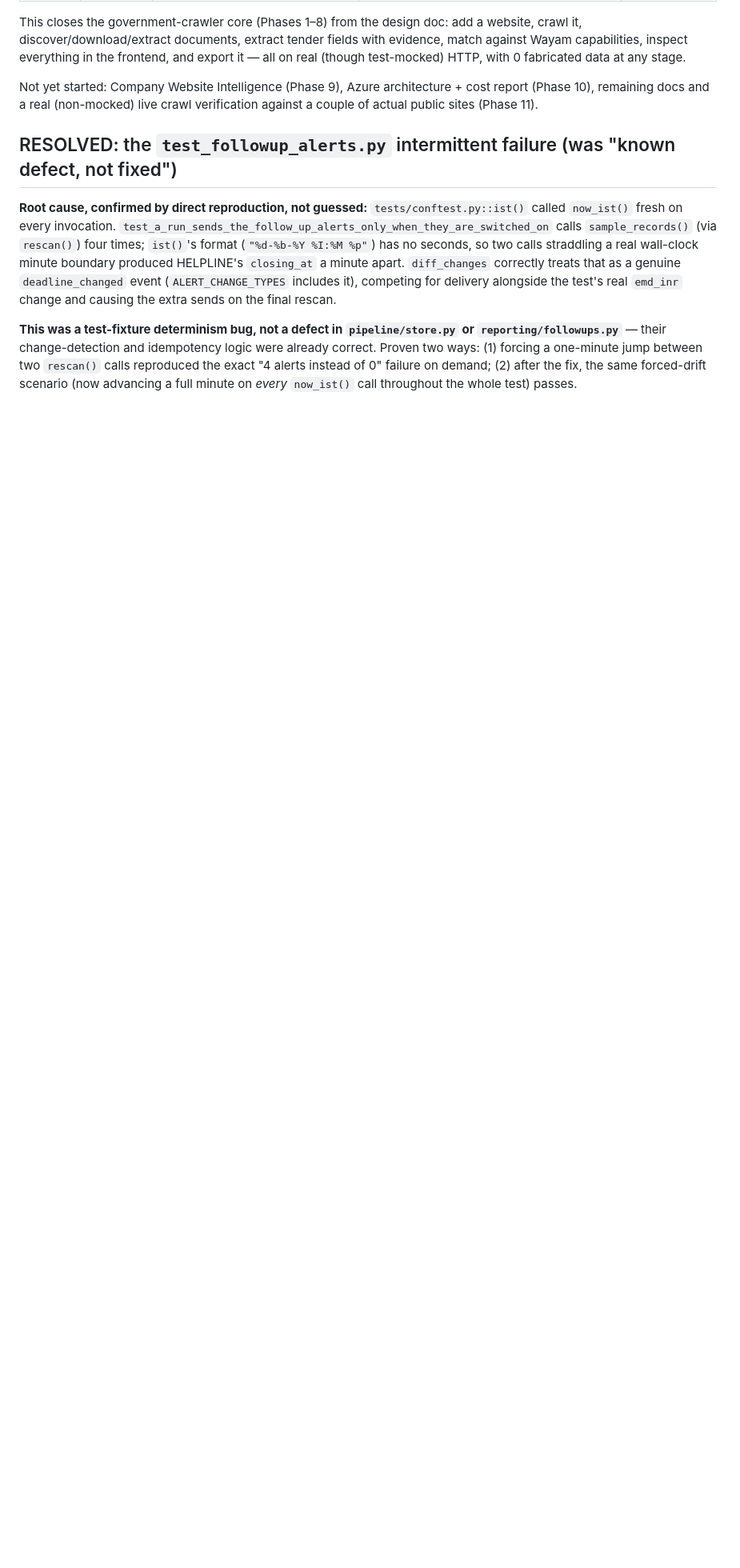
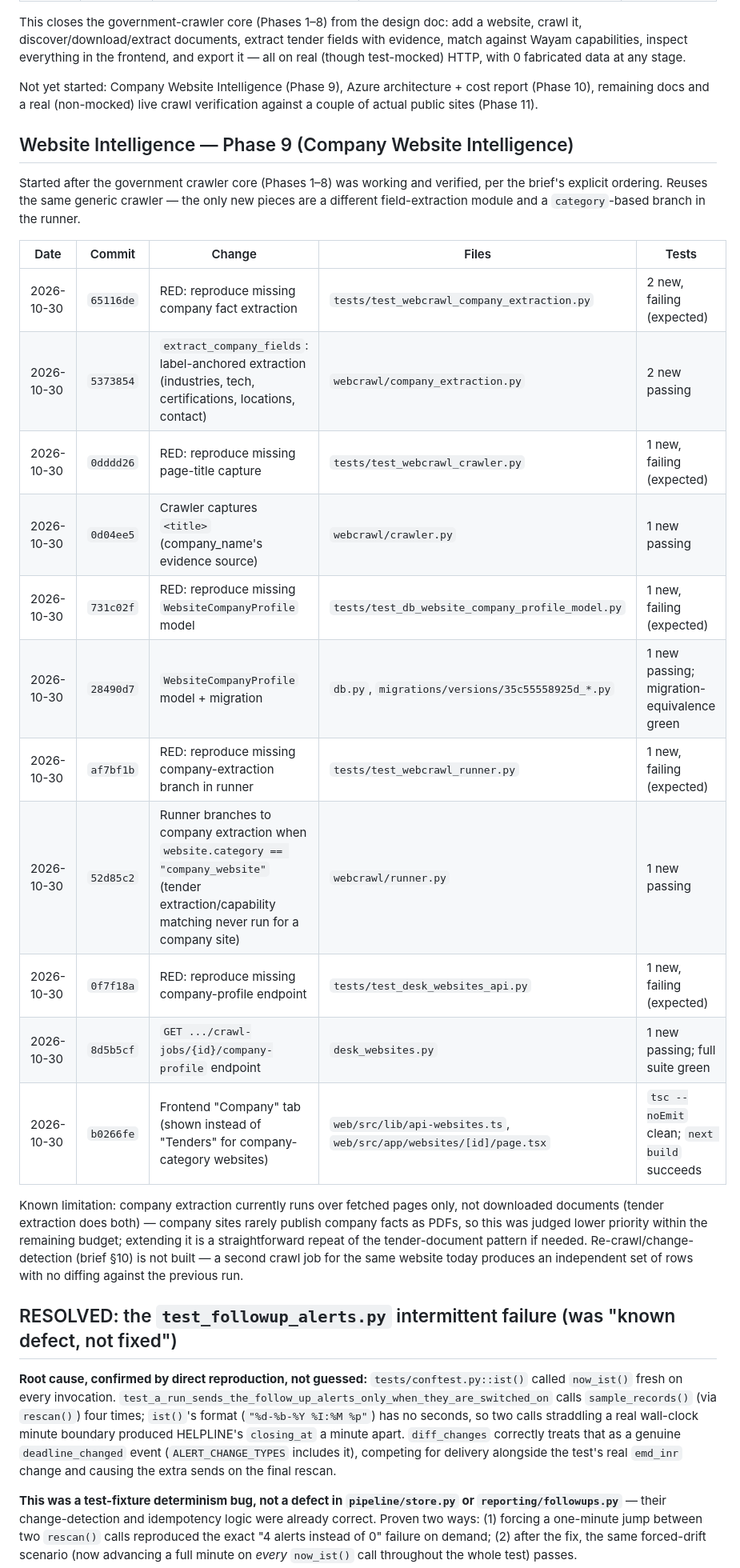
Before and after one commit to arkabera2004/Chanakya, a Markdown page: docs/IMPLEMENTATION_LOG.md, the part around the change. Shown at 80% size. Drawn GitHub-style; blank space fills up the shorter version.

Commit message:
docs(website-intel): log Phase 9 completion in IMPLEMENTATION_LOG
Co-Authored-By: Claude Sonnet 5 <noreply@anthropic.com>
Claude-Session: https://claude.ai/code/session_01JiUc8s2vSrQv4eZ2G4Sgcu

```diff
--- a/docs/IMPLEMENTATION_LOG.md
+++ b/docs/IMPLEMENTATION_LOG.md
@@ -240,6 +240,33 @@ Not yet started: Company Website Intelligence (Phase 9), Azure architecture + co
 (Phase 10), remaining docs and a real (non-mocked) live crawl verification against a couple of
 actual public sites (Phase 11).
 
+## Website Intelligence — Phase 9 (Company Website Intelligence)
+
+Started after the government crawler core (Phases 1–8) was working and verified, per the
+brief's explicit ordering. Reuses the same generic crawler — the only new pieces are a
+different field-extraction module and a `category`-based branch in the runner.
+
+| Date | Commit | Change | Files | Tests |
+|---|---|---|---|---|
+| 2026-10-30 | `65116de` | RED: reproduce missing company fact extraction | `tests/test_webcrawl_company_extraction.py` | 2 new, failing (expected) |
+| 2026-10-30 | `5373854` | `extract_company_fields`: label-anchored extraction (industries, tech, certifications, locations, contact) | `webcrawl/company_extraction.py` | 2 new passing |
+| 2026-10-30 | `0dddd26` | RED: reproduce missing page-title capture | `tests/test_webcrawl_crawler.py` | 1 new, failing (expected) |
+| 2026-10-30 | `0d04ee5` | Crawler captures `<title>` (company_name's evidence source) | `webcrawl/crawler.py` | 1 new passing |
+| 2026-10-30 | `731c02f` | RED: reproduce missing `WebsiteCompanyProfile` model | `tests/test_db_website_company_profile_model.py` | 1 new, failing (expected) |
+| 2026-10-30 | `28490d7` | `WebsiteCompanyProfile` model + migration | `db.py`, `migrations/versions/35c55558925d_*.py` | 1 new passing; migration-equivalence green |
+| 2026-10-30 | `af7bf1b` | RED: reproduce missing company-extraction branch in runner | `tests/test_webcrawl_runner.py` | 1 new, failing (expected) |
+| 2026-10-30 | `52d85c2` | Runner branches to company extraction when `website.category == "company_website"` (tender extraction/capability matching never run for a company site) | `webcrawl/runner.py` | 1 new passing |
+| 2026-10-30 | `0f7f18a` | RED: reproduce missing company-profile endpoint | `tests/test_desk_websites_api.py` | 1 new, failing (expected) |
+| 2026-10-30 | `8d5b5cf` | `GET .../crawl-jobs/{id}/company-profile` endpoint | `desk_websites.py` | 1 new passing; full suite green |
+| 2026-10-30 | `b0266fe` | Frontend "Company" tab (shown instead of "Tenders" for company-category websites) | `web/src/lib/api-websites.ts`, `web/src/app/websites/[id]/page.tsx` | `tsc --noEmit` clean; `next build` succeeds |
+
+Known limitation: company extraction currently runs over fetched pages only, not downloaded
+documents (tender extraction does both) — company sites rarely publish company facts as PDFs,
+so this was judged lower priority within the remaining budget; extending it is a straightforward
+repeat of the tender-document pattern if needed. Re-crawl/change-detection (brief §10) is not
+built — a second crawl job for the same website today produces an independent set of rows with
+no diffing against the previous run.
+
 ## RESOLVED: the `test_followup_alerts.py` intermittent failure (was "known defect, not fixed")
 
 **Root cause, confirmed by direct reproduction, not guessed:** `tests/conftest.py::ist()` called
```
